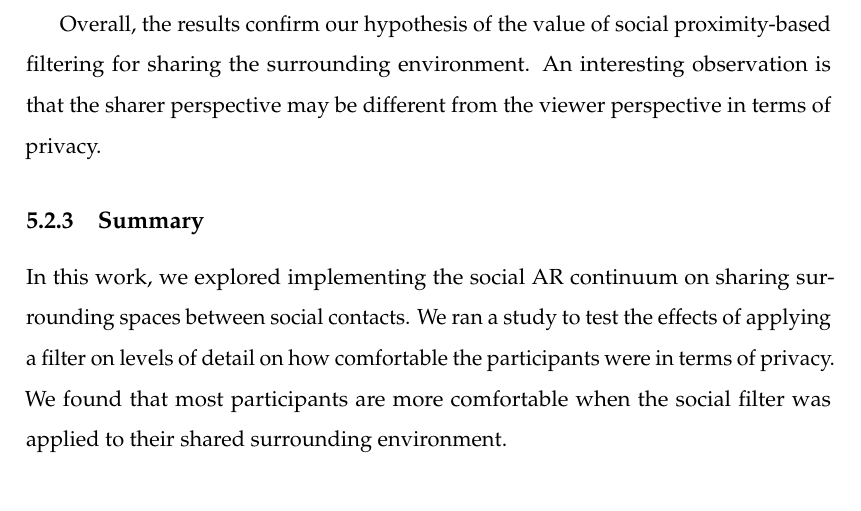
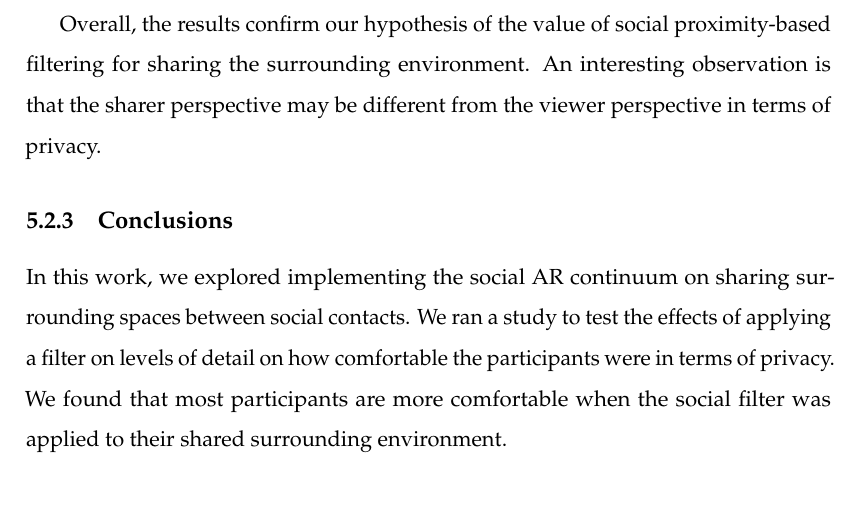
Before and after one commit to an83/Alaeddin-s-Thesis, a LaTeX thesis (main.tex, which reads Chapters/53-environment.tex): part of page 93 of 137, cut so that both start at the same text. Compiled offline with pdfLaTeX.

Commit message:
Update on Overleaf.

```diff
--- a/Chapters/53-environment.tex
+++ b/Chapters/53-environment.tex
@@ -52,6 +52,6 @@ Overall, the results confirm our hypothesis of the value of social proximity-bas
 
 % In the future, we will extend this work to explore live (synchronous) sharing with both avatars and real people. Also, we will look into the perspective of the sharer and how they can select which part of the room to share with which level of social proximity contact.
 
-\subsection{Summary}
+\subsection{Conclusions}
 
 In this work, we explored implementing the social AR continuum on sharing surrounding spaces between social contacts. We ran a study to test the effects of applying a filter on levels of detail on how comfortable the participants were in terms of privacy. We found that most participants are more comfortable when the social filter was applied to their shared surrounding environment.
```
